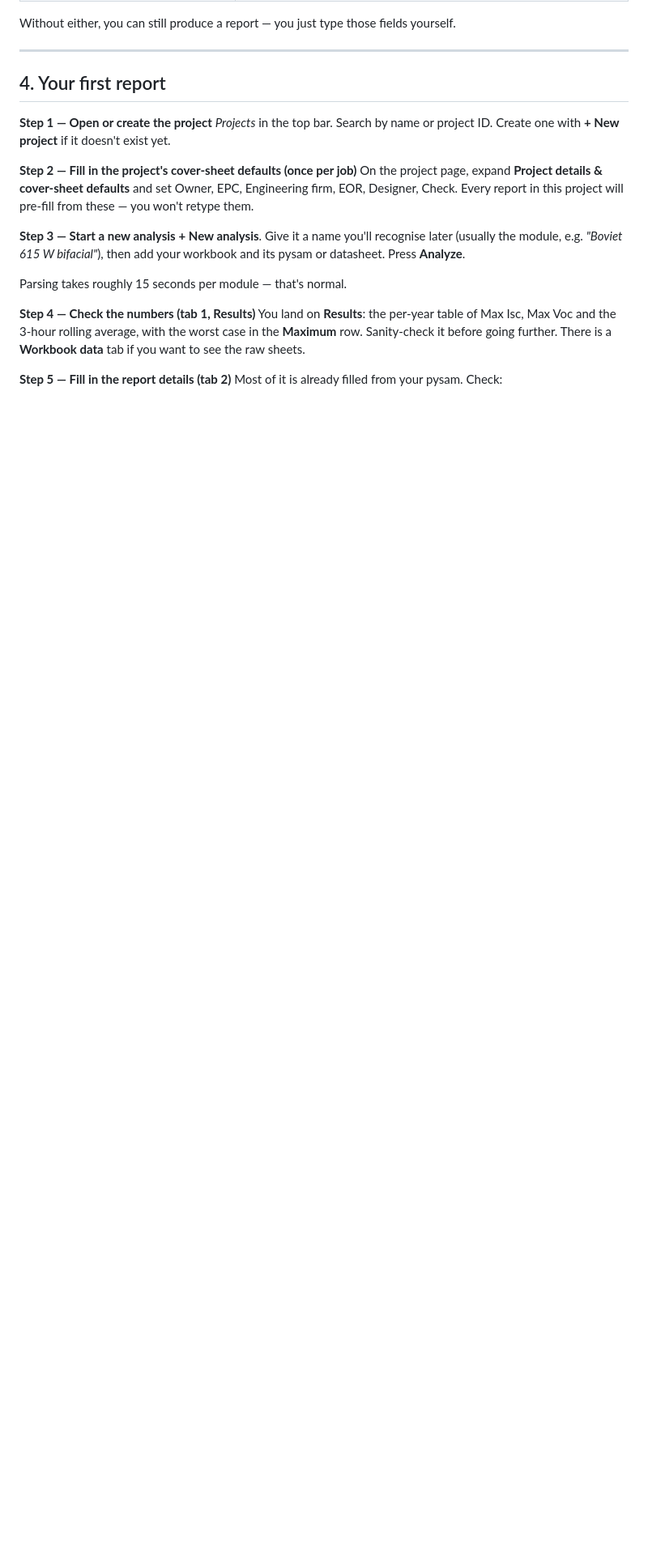
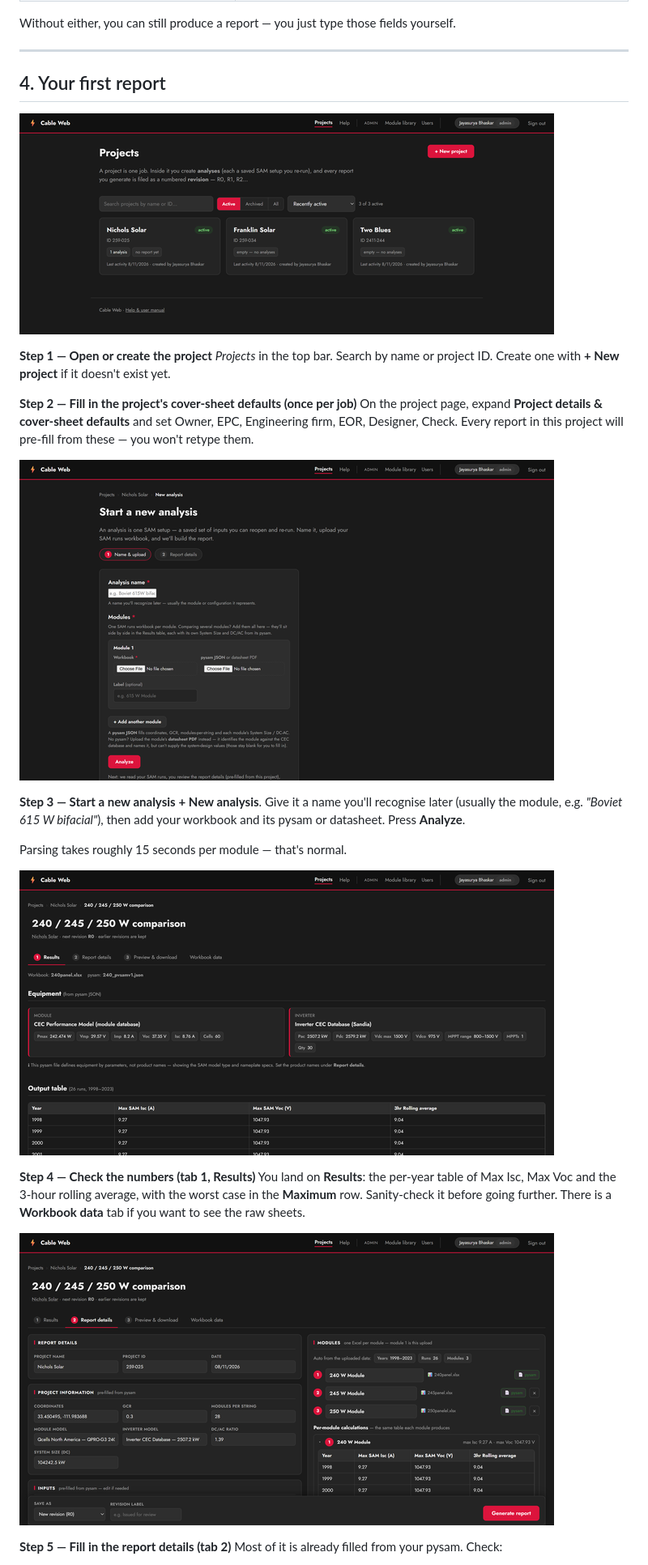
Before and after one commit to jayasurya23/cable-calcs-tool, a Markdown page: docs/INTERN_GUIDE.md, the part around the change. Shown at 81% size. Drawn GitHub-style; pictures changed too: docs/img/analysis_details.png (added), docs/img/analysis_results.png (added), docs/img/newanalysis.png (added); blank space fills up the shorter version.

Commit message:
Guide: real screenshots, Jost throughout, and fix the table wrapping
The PDF had three problems: terms broke mid-word in the tables ("Analysi/s",
"Revisio/n") and the table ran past the page edge, the body was set in the
browser default face rather than Jost, and it had no screenshots.

- Captured real screenshots of the running app (headless Chrome against a seeded
  local instance) for the Projects list, New analysis, Results and Report details,
  and embedded them with captions.
- Jost is now used throughout and is embedded in the PDF.
- Fixed the table wrapping. LibreOffice's HTML import ignores CSS table-layout
  and width, so column widths are now an explicit <colgroup>. It also ignores
  both the CSS width and the width= attribute on images, placing them at native
  pixel size and clipping the overflow — so the PNGs ship pre-sized to the print
  width (660 px ≈ 175 mm on A4).
- Added docs/build_guide.py so the PDF can be regenerated after any edit, with
  those two quirks documented at the top.

7 pages, A4.

Co-Authored-By: Claude Opus 4.8 <noreply@anthropic.com>

```diff
--- a/docs/INTERN_GUIDE.md
+++ b/docs/INTERN_GUIDE.md
@@ -55,6 +55,8 @@ yourself.
 
 ## 4. Your first report
 
+![The Projects page: search, filter by status, and each card showing whether the job has an issued report.](img/projects.png)
+
 **Step 1 — Open or create the project**
 *Projects* in the top bar. Search by name or project ID. Create one with
 **+ New project** if it doesn't exist yet.
@@ -64,6 +66,8 @@ On the project page, expand **Project details & cover-sheet defaults** and set
 Owner, EPC, Engineering firm, EOR, Designer, Check. Every report in this project
 will pre-fill from these — you won't retype them.
 
+![The New analysis page: name it, then add one workbook per module with its pysam or datasheet.](img/newanalysis.png)
+
 **Step 3 — Start a new analysis**
 **+ New analysis**. Give it a name you'll recognise later (usually the module,
 e.g. *"Boviet 615 W bifacial"*), then add your workbook and its pysam or
@@ -71,11 +75,15 @@ datasheet. Press **Analyze**.
 
 Parsing takes roughly 15 seconds per module — that's normal.
 
+![The Results tab: per-year Max Isc, Max Voc and the 3-hour rolling average, worst case in the Maximum row.](img/analysis_results.png)
+
 **Step 4 — Check the numbers (tab 1, Results)**
 You land on **Results**: the per-year table of Max Isc, Max Voc and the 3-hour
 rolling average, with the worst case in the **Maximum** row. Sanity-check it
 before going further. There is a **Workbook data** tab if you want to see the raw
 sheets.
+
+![The Report details tab: your inputs on the left, modules and datasheets on the right, and the Generate bar pinned at the bottom.](img/analysis_details.png)
 
 **Step 5 — Fill in the report details (tab 2)**
 Most of it is already filled from your pysam. Check:
```
Also changed, not shown: docs/img/analysis_preview.png (added), 1 other file.
